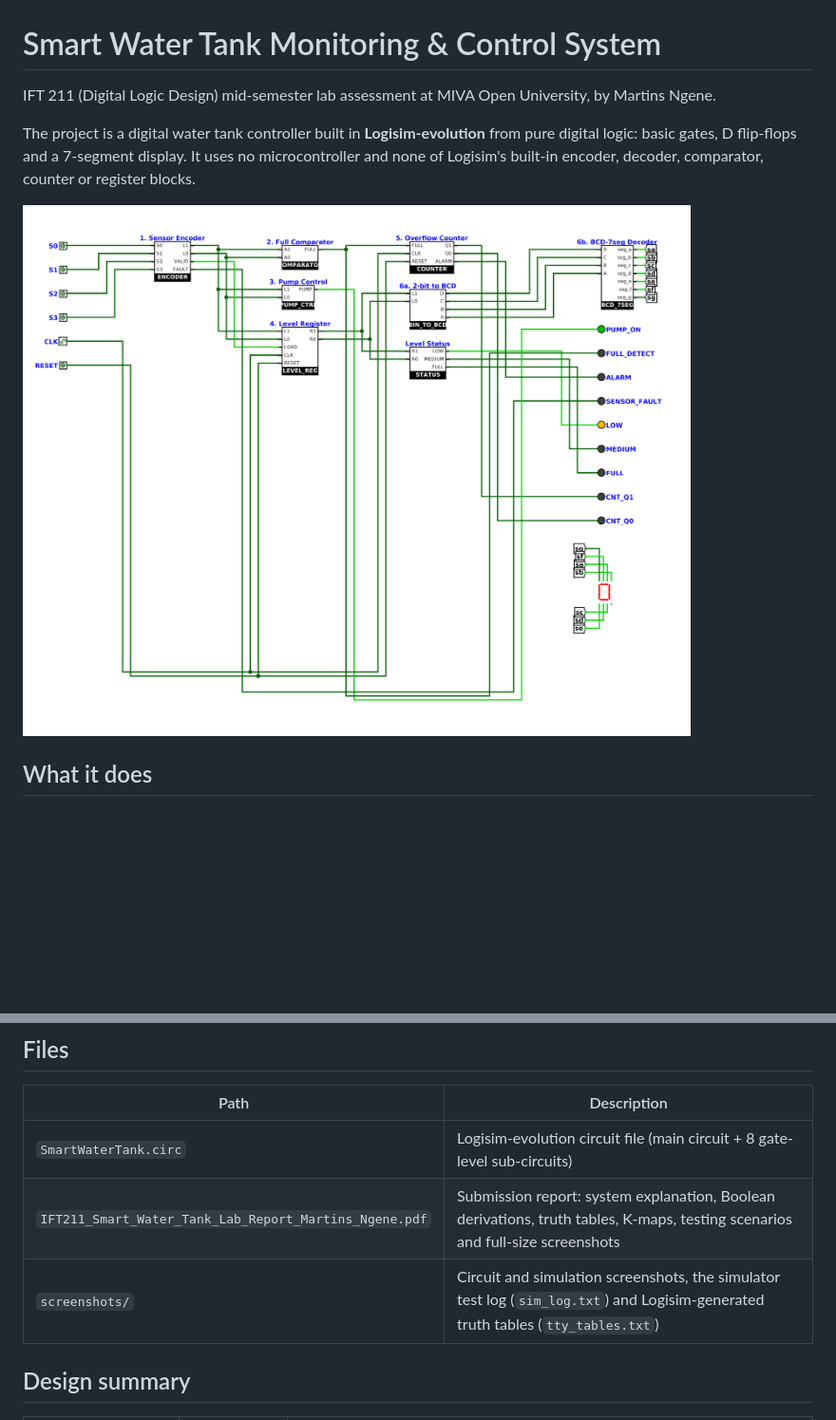
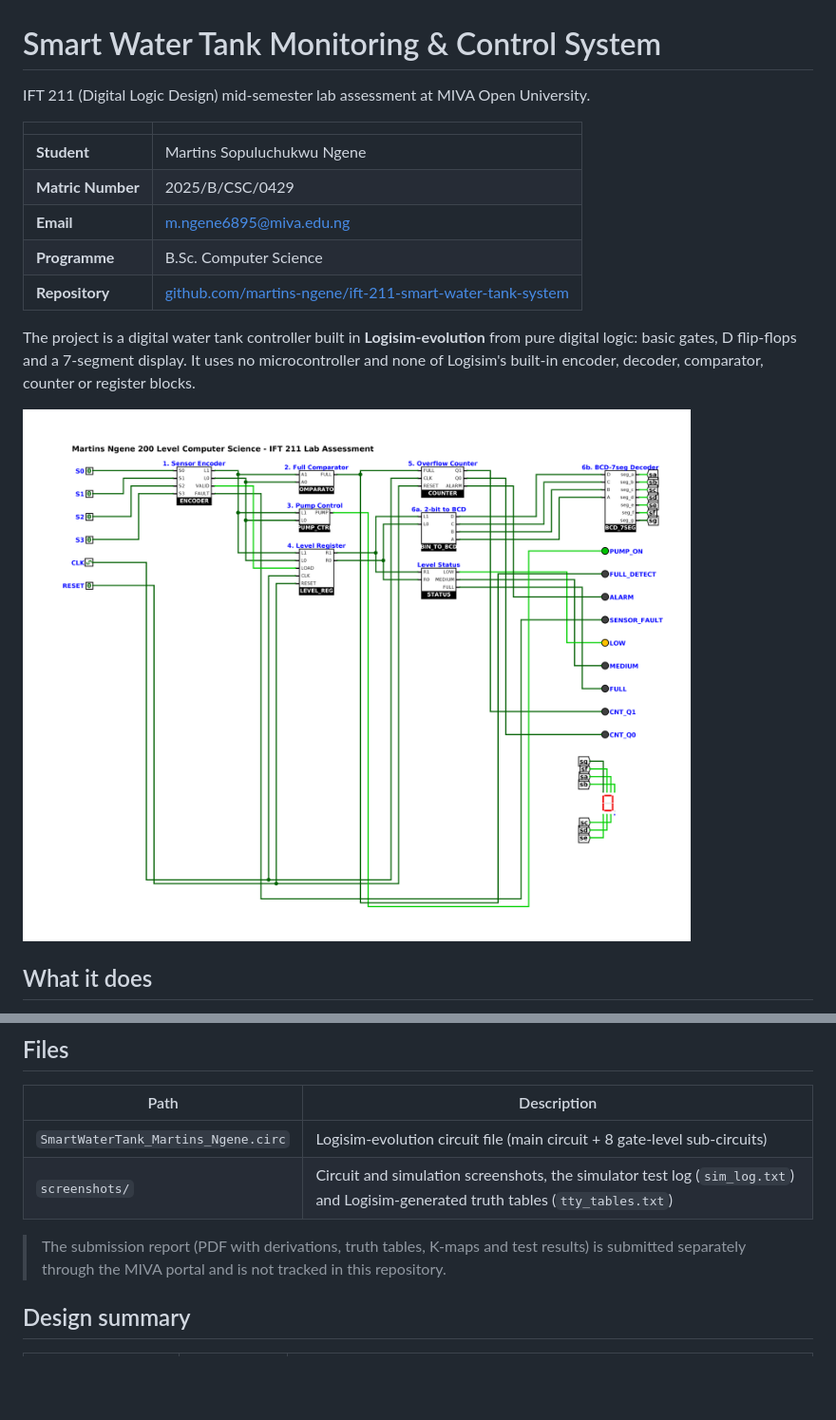
Before and after one commit to martins-ngene/ift-211-smart-water-tank-system, a Markdown page: README.md, 2 parts joined by grey strips. Shown at 95% size. Drawn GitHub-style; pictures changed too: screenshots/main.png; blank space fills up the shorter version.

Commit message:
Prepare project for submission

```diff
--- a/README.md
+++ b/README.md
@@ -1,6 +1,14 @@
 # Smart Water Tank Monitoring & Control System
 
-IFT 211 (Digital Logic Design) mid-semester lab assessment at MIVA Open University, by Martins Ngene.
+IFT 211 (Digital Logic Design) mid-semester lab assessment at MIVA Open University.
+
+| | |
+|---|---|
+| **Student** | Martins Sopuluchukwu Ngene |
+| **Matric Number** | 2025/B/CSC/0429 |
+| **Email** | [m.ngene6895@miva.edu.ng](mailto:m.ngene6895@miva.edu.ng) |
+| **Programme** | B.Sc. Computer Science |
+| **Repository** | [github.com/martins-ngene/ift-211-smart-water-tank-system](https://github.com/martins-ngene/ift-211-smart-water-tank-system) |
 
 The project is a digital water tank controller built in **Logisim-evolution** from pure digital logic: basic gates, D flip-flops and a 7-segment display. It uses no microcontroller and none of Logisim's built-in encoder, decoder, comparator, counter or register blocks.
 
@@ -19,9 +27,10 @@ The project is a digital water tank controller built in **Logisim-evolution** fr
 
 | Path | Description |
 |---|---|
-| `SmartWaterTank.circ` | Logisim-evolution circuit file (main circuit + 8 gate-level sub-circuits) |
-| `IFT211_Smart_Water_Tank_Lab_Report_Martins_Ngene.pdf` | Submission report: system explanation, Boolean derivations, truth tables, K-maps, testing scenarios and full-size screenshots |
+| `SmartWaterTank_Martins_Ngene.circ` | Logisim-evolution circuit file (main circuit + 8 gate-level sub-circuits) |
 | `screenshots/` | Circuit and simulation screenshots, the simulator test log (`sim_log.txt`) and Logisim-generated truth tables (`tty_tables.txt`) |
+
+> The submission report (PDF with derivations, truth tables, K-maps and test results) is submitted separately through the MIVA portal and is not tracked in this repository.
 
 ## Design summary
 
```
Also changed, not shown: other parts of README.md (+2 -2 lines), screenshots/sim_50pct.png, screenshots/sim_empty.png, screenshots/sim_fault.png, screenshots/sim_full_alarm.png, 5 other files.
